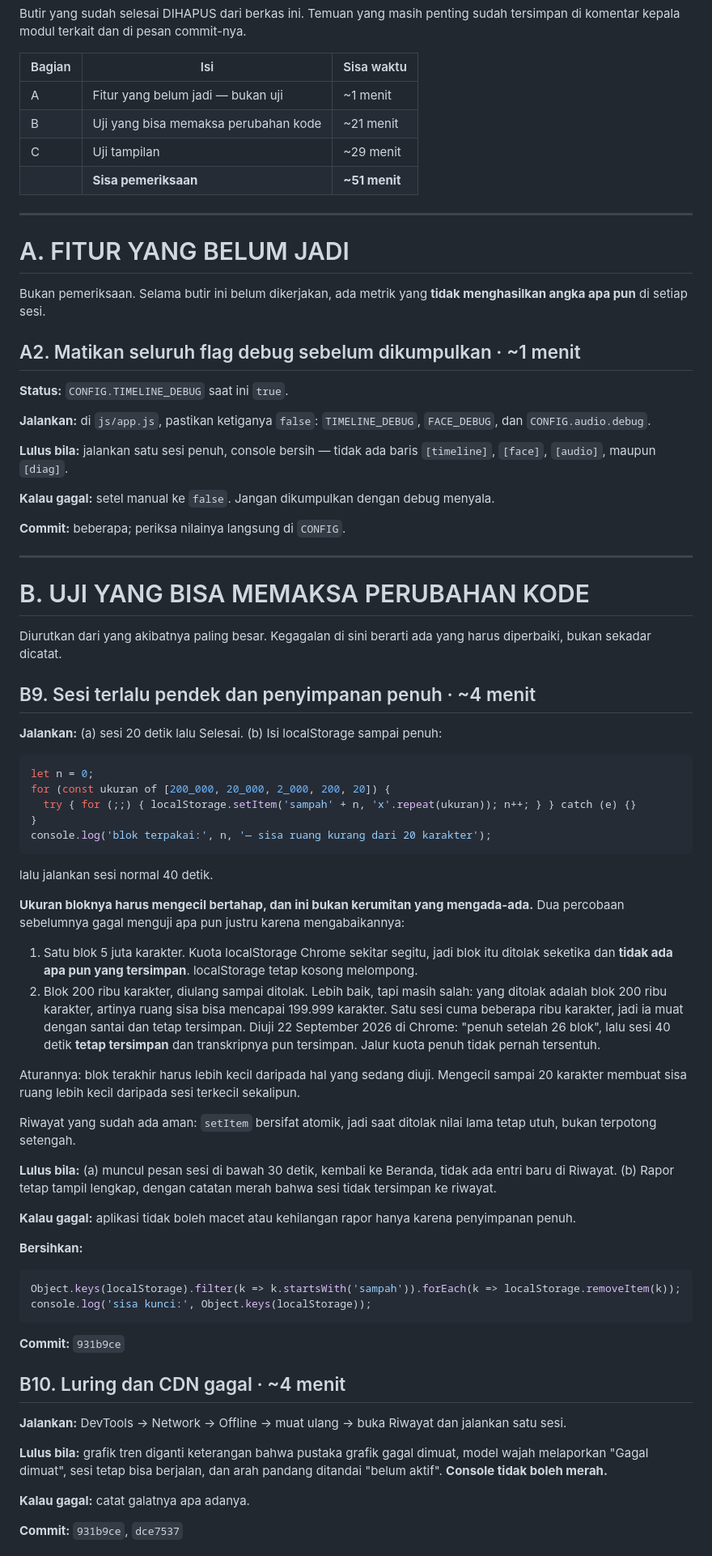
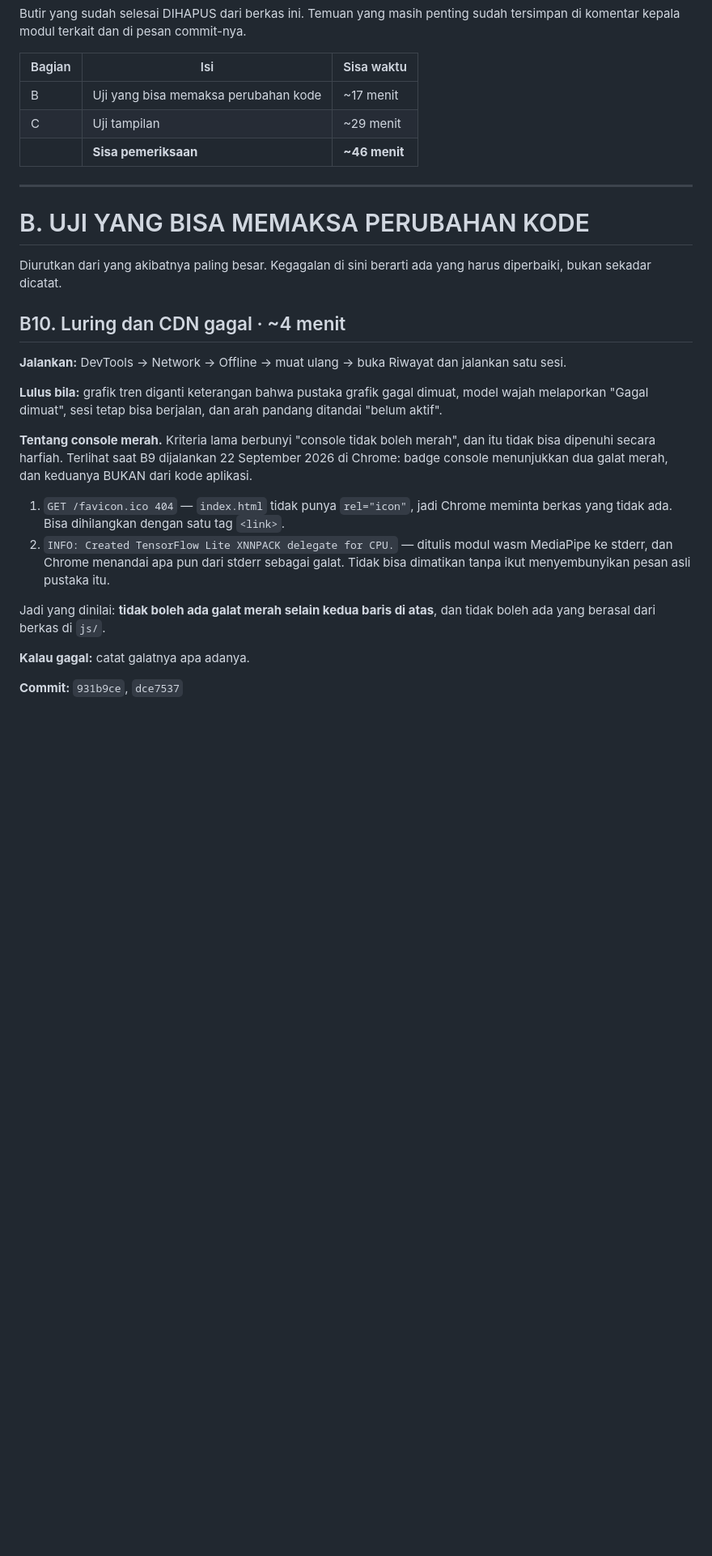
Before and after one commit to iridescentha/podium-app, a Markdown page: TODO.md, the part around one of its changes. Shown at 81% size. Drawn GitHub-style; blank space fills up the shorter version.

Commit message:
docs(todo): A2 dan B9 lulus — jalur kuota penuh akhirnya tersentuh
Pengisian localStorage bertahap berhenti di 38 blok, dan barulah setItem
menolak sesi. Rapor tetap terender penuh dengan dua catatan merah, dan
riwayat tidak bertambah.

Kriteria "console tidak boleh merah" di B10 diperbaiki: dua galat merah
yang muncul bukan dari kode aplikasi (favicon 404 dan baris INFO dari
modul wasm MediaPipe lewat stderr), jadi kriterianya diubah jadi tidak
ada galat merah SELAIN kedua baris itu.

Co-Authored-By: Claude Opus 5 <noreply@anthropic.com>

````diff
--- a/TODO.md
+++ b/TODO.md
@@ -18,31 +18,9 @@ sudah tersimpan di komentar kepala modul terkait dan di pesan commit-nya.
 
 | Bagian | Isi | Sisa waktu |
 |---|---|---|
-| A | Fitur yang belum jadi — bukan uji | ~1 menit |
-| B | Uji yang bisa memaksa perubahan kode | ~21 menit |
+| B | Uji yang bisa memaksa perubahan kode | ~17 menit |
 | C | Uji tampilan | ~29 menit |
-| | **Sisa pemeriksaan** | **~51 menit** |
-
----
-
-# A. FITUR YANG BELUM JADI
-
-Bukan pemeriksaan. Selama butir ini belum dikerjakan, ada metrik yang **tidak
-menghasilkan angka apa pun** di setiap sesi.
-
-## A2. Matikan seluruh flag debug sebelum dikumpulkan · ~1 menit
-
-**Status:** `CONFIG.TIMELINE_DEBUG` saat ini `true`.
-
-**Jalankan:** di `js/app.js`, pastikan ketiganya `false`:
-`TIMELINE_DEBUG`, `FACE_DEBUG`, dan `CONFIG.audio.debug`.
-
-**Lulus bila:** jalankan satu sesi penuh, console bersih — tidak ada baris
-`[timeline]`, `[face]`, `[audio]`, maupun `[diag]`.
-
-**Kalau gagal:** setel manual ke `false`. Jangan dikumpulkan dengan debug menyala.
-
-**Commit:** beberapa; periksa nilainya langsung di `CONFIG`.
+| | **Sisa pemeriksaan** | **~46 menit** |
 
 ---
 
@@ -51,54 +29,6 @@ menghasilkan angka apa pun** di setiap sesi.
 Diurutkan dari yang akibatnya paling besar. Kegagalan di sini berarti ada yang
 harus diperbaiki, bukan sekadar dicatat.
 
-## B9. Sesi terlalu pendek dan penyimpanan penuh · ~4 menit
-
-**Jalankan:** (a) sesi 20 detik lalu Selesai. (b) Isi localStorage sampai penuh:
-```js
-let n = 0;
-for (const ukuran of [200_000, 20_000, 2_000, 200, 20]) {
-  try { for (;;) { localStorage.setItem('sampah' + n, 'x'.repeat(ukuran)); n++; } } catch (e) {}
-}
-console.log('blok terpakai:', n, '— sisa ruang kurang dari 20 karakter');
-```
-lalu jalankan sesi normal 40 detik.
-
-**Ukuran bloknya harus mengecil bertahap, dan ini bukan kerumitan yang
-mengada-ada.** Dua percobaan sebelumnya gagal menguji apa pun justru karena
-mengabaikannya:
-
-1. Satu blok 5 juta karakter. Kuota localStorage Chrome sekitar segitu, jadi
-   blok itu ditolak seketika dan **tidak ada apa pun yang tersimpan**.
-   localStorage tetap kosong melompong.
-2. Blok 200 ribu karakter, diulang sampai ditolak. Lebih baik, tapi masih salah:
-   yang ditolak adalah blok 200 ribu karakter, artinya ruang sisa bisa mencapai
-   199.999 karakter. Satu sesi cuma beberapa ribu karakter, jadi ia muat dengan
-   santai dan tetap tersimpan. Diuji 22 September 2026 di Chrome: "penuh setelah
-   26 blok", lalu sesi 40 detik **tetap tersimpan** dan transkripnya pun
-   tersimpan. Jalur kuota penuh tidak pernah tersentuh.
-
-Aturannya: blok terakhir harus lebih kecil daripada hal yang sedang diuji.
-Mengecil sampai 20 karakter membuat sisa ruang lebih kecil daripada sesi
-terkecil sekalipun.
-
-Riwayat yang sudah ada aman: `setItem` bersifat atomik, jadi saat ditolak nilai
-lama tetap utuh, bukan terpotong setengah.
-
-**Lulus bila:** (a) muncul pesan sesi di bawah 30 detik, kembali ke Beranda,
-tidak ada entri baru di Riwayat. (b) Rapor tetap tampil lengkap, dengan catatan
-merah bahwa sesi tidak tersimpan ke riwayat.
-
-**Kalau gagal:** aplikasi tidak boleh macet atau kehilangan rapor hanya karena
-penyimpanan penuh.
-
-**Bersihkan:**
-```js
-Object.keys(localStorage).filter(k => k.startsWith('sampah')).forEach(k => localStorage.removeItem(k));
-console.log('sisa kunci:', Object.keys(localStorage));
-```
-
-**Commit:** `931b9ce`
-
 ## B10. Luring dan CDN gagal · ~4 menit
 
 **Jalankan:** DevTools → Network → Offline → muat ulang → buka Riwayat dan
@@ -106,7 +36,21 @@ jalankan satu sesi.
 
 **Lulus bila:** grafik tren diganti keterangan bahwa pustaka grafik gagal dimuat,
 model wajah melaporkan "Gagal dimuat", sesi tetap bisa berjalan, dan arah pandang
-ditandai "belum aktif". **Console tidak boleh merah.**
+ditandai "belum aktif".
+
+**Tentang console merah.** Kriteria lama berbunyi "console tidak boleh merah",
+dan itu tidak bisa dipenuhi secara harfiah. Terlihat saat B9 dijalankan
+22 September 2026 di Chrome: badge console menunjukkan dua galat merah, dan
+keduanya BUKAN dari kode aplikasi.
+
+1. `GET /favicon.ico 404` — `index.html` tidak punya `rel="icon"`, jadi Chrome
+   meminta berkas yang tidak ada. Bisa dihilangkan dengan satu tag `<link>`.
+2. `INFO: Created TensorFlow Lite XNNPACK delegate for CPU.` — ditulis modul
+   wasm MediaPipe ke stderr, dan Chrome menandai apa pun dari stderr sebagai
+   galat. Tidak bisa dimatikan tanpa ikut menyembunyikan pesan asli pustaka itu.
+
+Jadi yang dinilai: **tidak boleh ada galat merah selain kedua baris di atas**,
+dan tidak boleh ada yang berasal dari berkas di `js/`.
 
 **Kalau gagal:** catat galatnya apa adanya.
 
````
Also changed, not shown: other parts of TODO.md (+22 -0 lines).
